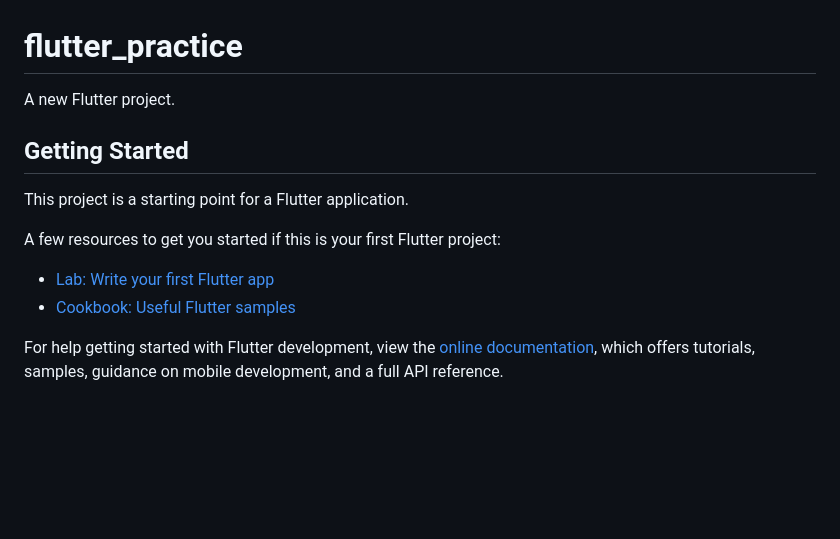
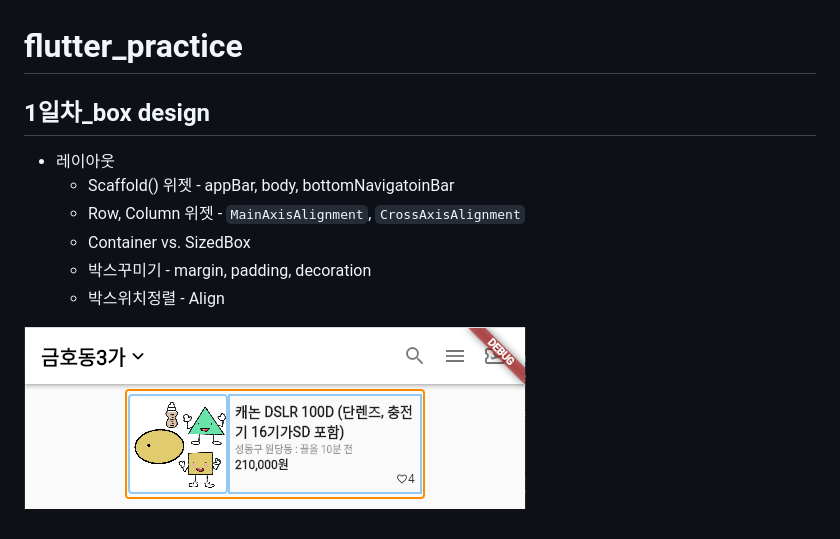
Before and after one commit to edkim3275/flutter_practice, a Markdown page: README.md, the part around the change. Rendered like a GitHub page; pictures changed too: README.assets/image-20230116235159182.png (added); blank space fills up the shorter version.

Commit message:
update : Flutter day1

```diff
--- a/README.md
+++ b/README.md
@@ -1,16 +1,12 @@
 # flutter_practice
 
-A new Flutter project.
+## 1일차_box design
 
-## Getting Started
+- 레이아웃
+  - Scaffold() 위젯 - appBar, body, bottomNavigatoinBar
+  - Row, Column 위젯 - `MainAxisAlignment`, `CrossAxisAlignment`
+  - Container vs. SizedBox
+  - 박스꾸미기 - margin, padding, decoration
+  - 박스위치정렬 - Align
 
-This project is a starting point for a Flutter application.
-
-A few resources to get you started if this is your first Flutter project:
-
-- [Lab: Write your first Flutter app](https://docs.flutter.dev/get-started/codelab)
-- [Cookbook: Useful Flutter samples](https://docs.flutter.dev/cookbook)
-
-For help getting started with Flutter development, view the
-[online documentation](https://docs.flutter.dev/), which offers tutorials,
-samples, guidance on mobile development, and a full API reference.
+![image-20230116235159182](README.assets/image-20230116235159182.png)
```
